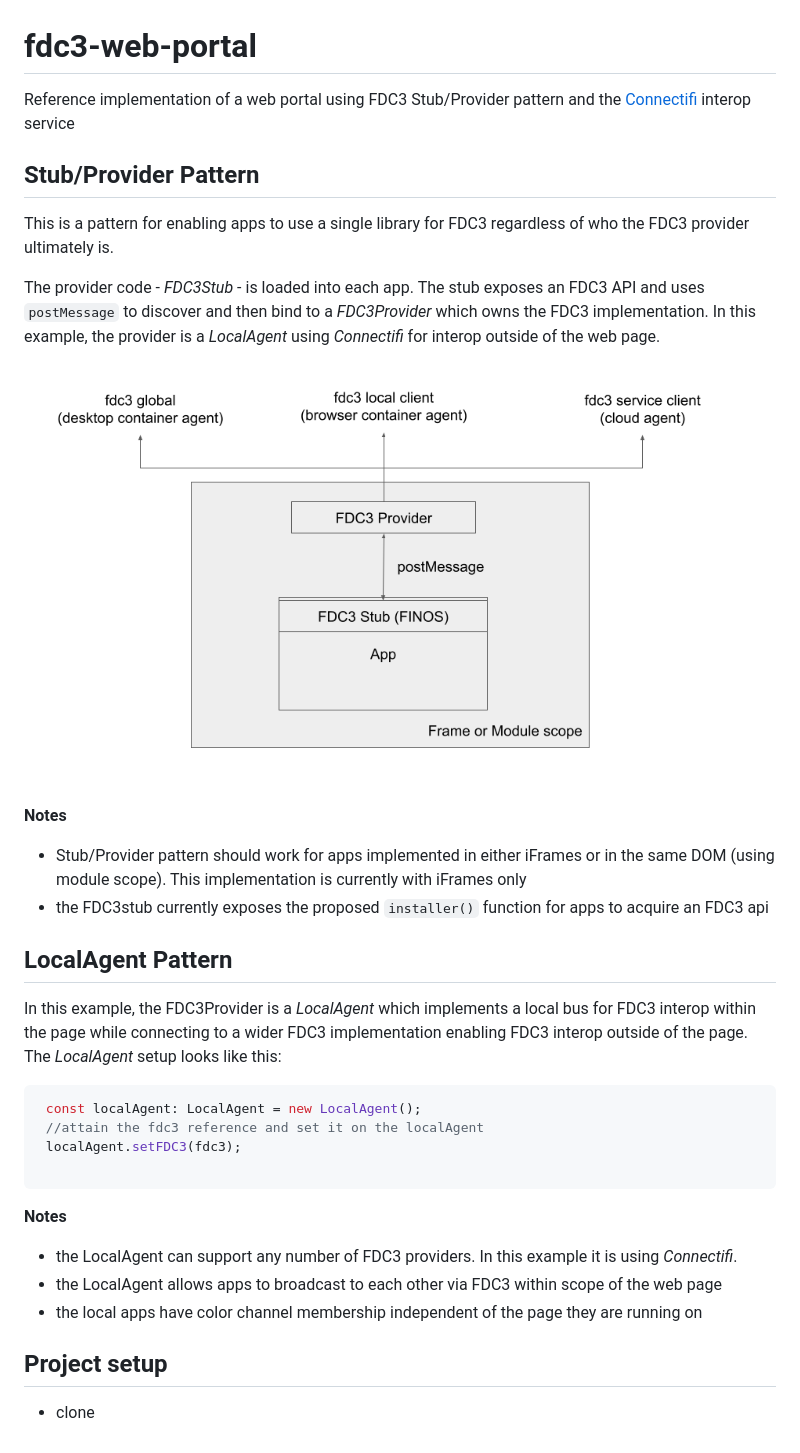
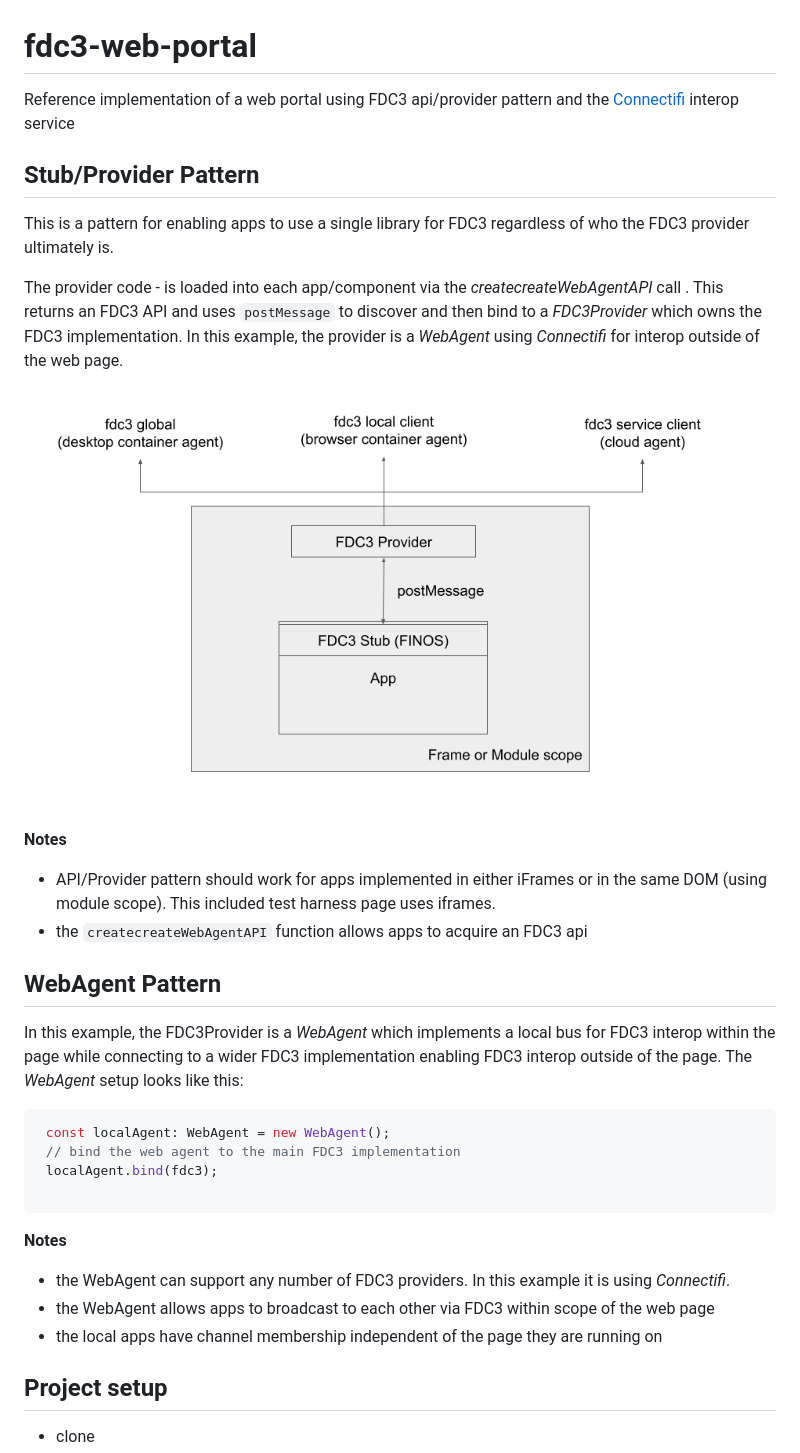
Before and after one commit to connectifi-co/fdc3-web-portal, a Markdown page: README.md, the part around the change printed below. Drawn GitHub-style.

````diff
--- a/README.md
+++ b/README.md
@@ -1,32 +1,32 @@
 # fdc3-web-portal
-Reference implementation of a web portal using FDC3 Stub/Provider pattern and the [Connectifi](https://connectifi.co) interop service
+Reference implementation of a web portal using FDC3 api/provider pattern and the [Connectifi](https://connectifi.co) interop service
 
 ## Stub/Provider Pattern
 This is a pattern for enabling apps to use a single library for FDC3 regardless of who the FDC3 provider ultimately is.
 
-The provider code - *FDC3Stub* - is loaded into each app.  The stub exposes an FDC3 API and uses `postMessage` to discover and then bind to a *FDC3Provider* which owns the FDC3 implementation.  In this example, the provider is a *LocalAgent* using *Connectifi* for interop outside of the web page.
+The provider code - is loaded into each app/component via the *createcreateWebAgentAPI* call .  This returns an FDC3 API and uses `postMessage` to discover and then bind to a *FDC3Provider* which owns the FDC3 implementation.  In this example, the provider is a *WebAgent* using *Connectifi* for interop outside of the web page.
 
-![Stub/Provider Pattern](stub-provider-pattern.png)
+![API/Provider Pattern](api-provider-pattern.png)
 
 **Notes**
 
-- Stub/Provider pattern should work for apps implemented in either iFrames or in the same DOM (using module scope).  This implementation is currently with iFrames only
-- the FDC3stub currently exposes the proposed `installer()` function for apps to acquire an FDC3 api
+- API/Provider pattern should work for apps implemented in either iFrames or in the same DOM (using module scope).  This included test harness page uses iframes.
+- the `createcreateWebAgentAPI` function allows apps to acquire an FDC3 api
 
-## LocalAgent Pattern
-In this example, the FDC3Provider is a *LocalAgent* which implements a local bus for FDC3 interop within the page while connecting to a wider FDC3 implementation enabling FDC3 interop outside of the page.  The *LocalAgent* setup looks like this:
+## WebAgent Pattern
+In this example, the FDC3Provider is a *WebAgent* which implements a local bus for FDC3 interop within the page while connecting to a wider FDC3 implementation enabling FDC3 interop outside of the page.  The *WebAgent* setup looks like this:
 
 ```js
- const localAgent: LocalAgent = new LocalAgent();
- //attain the fdc3 reference and set it on the localAgent
- localAgent.setFDC3(fdc3);
+ const localAgent: WebAgent = new WebAgent();
+ // bind the web agent to the main FDC3 implementation
+ localAgent.bind(fdc3);
 
 ```
 
 **Notes**
-- the LocalAgent can support any number of FDC3 providers.  In this example it is using *Connectifi*.
-- the LocalAgent allows apps to broadcast to each other via FDC3 within scope of the web page
-- the local apps have color channel membership  independent of the page they are running on
+- the WebAgent can support any number of FDC3 providers.  In this example it is using *Connectifi*.
+- the WebAgent allows apps to broadcast to each other via FDC3 within scope of the web page
+- the local apps have channel membership independent of the page they are running on
 
 
 ## Project setup
````
Also changed, not shown: other parts of README.md (+5 -7 lines), api-provider-pattern.png (renamed from stub-provider-pattern.png).
